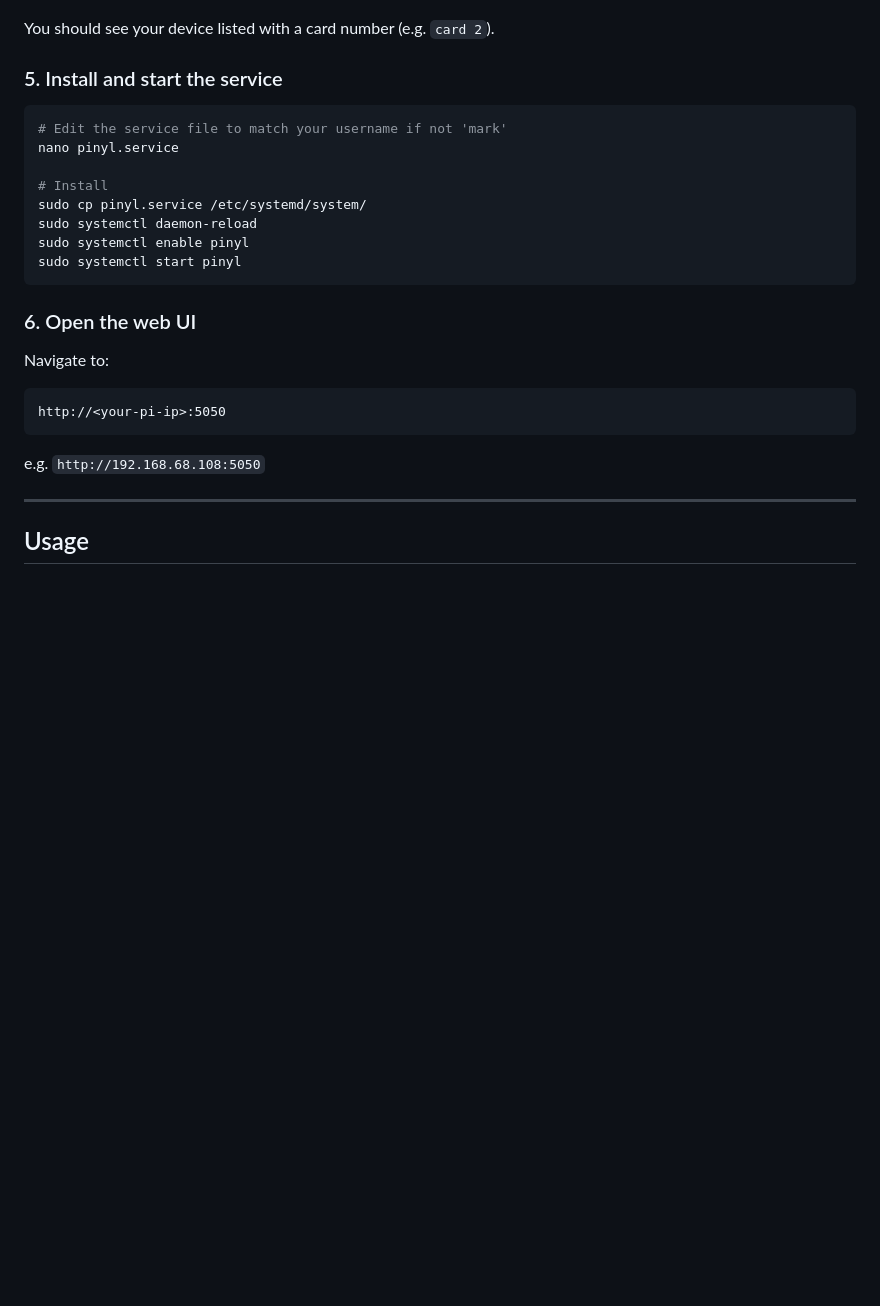
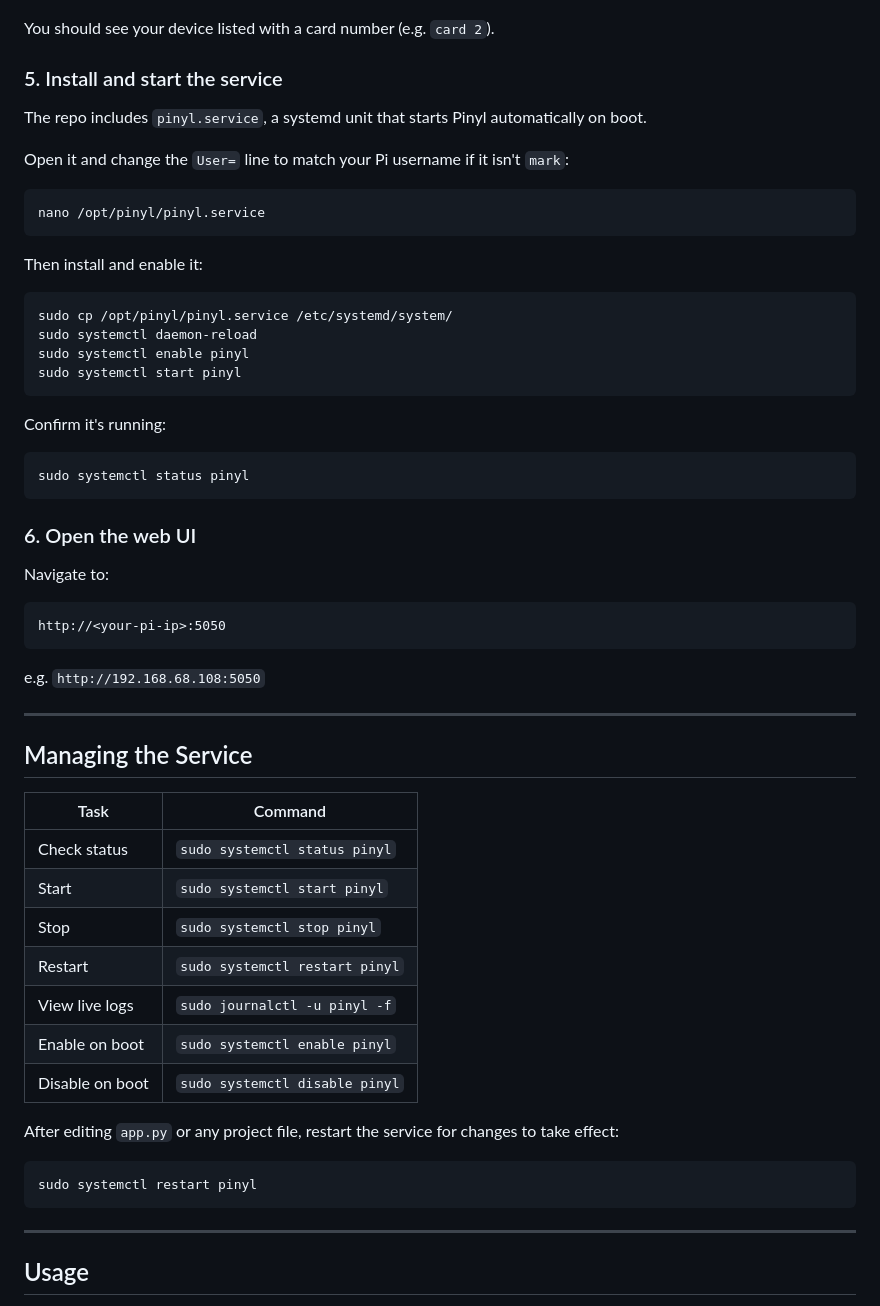
Before and after one commit to marktiddy/Pinyl, a Markdown page: README.md, the part around the change. Drawn GitHub-style; blank space fills up the shorter version.

Commit message:
Documentation

````diff
--- a/README.md
+++ b/README.md
@@ -59,15 +59,27 @@ You should see your device listed with a card number (e.g. `card 2`).
 
 ### 5. Install and start the service
 
+The repo includes `pinyl.service`, a systemd unit that starts Pinyl automatically on boot.
+
+Open it and change the `User=` line to match your Pi username if it isn't `mark`:
+
 ```bash
-# Edit the service file to match your username if not 'mark'
-nano pinyl.service
+nano /opt/pinyl/pinyl.service
+```
 
-# Install
-sudo cp pinyl.service /etc/systemd/system/
+Then install and enable it:
+
+```bash
+sudo cp /opt/pinyl/pinyl.service /etc/systemd/system/
 sudo systemctl daemon-reload
 sudo systemctl enable pinyl
 sudo systemctl start pinyl
+```
+
+Confirm it's running:
+
+```bash
+sudo systemctl status pinyl
 ```
 
 ### 6. Open the web UI
@@ -79,6 +91,26 @@ http://<your-pi-ip>:5050
 ```
 
 e.g. `http://192.168.68.108:5050`
+
+---
+
+## Managing the Service
+
+| Task | Command |
+| ---- | ------- |
+| Check status | `sudo systemctl status pinyl` |
+| Start | `sudo systemctl start pinyl` |
+| Stop | `sudo systemctl stop pinyl` |
+| Restart | `sudo systemctl restart pinyl` |
+| View live logs | `sudo journalctl -u pinyl -f` |
+| Enable on boot | `sudo systemctl enable pinyl` |
+| Disable on boot | `sudo systemctl disable pinyl` |
+
+After editing `app.py` or any project file, restart the service for changes to take effect:
+
+```bash
+sudo systemctl restart pinyl
+```
 
 ---
 
````
